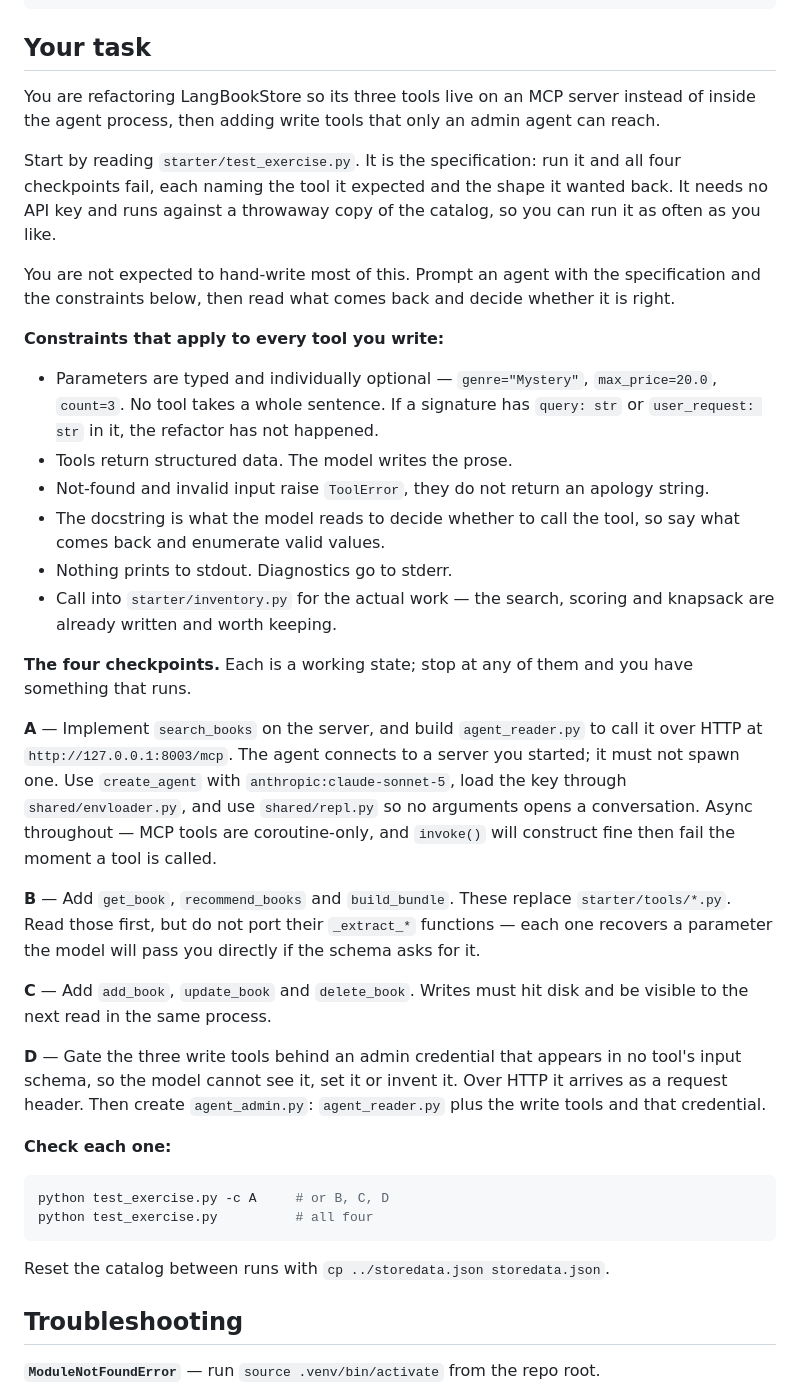
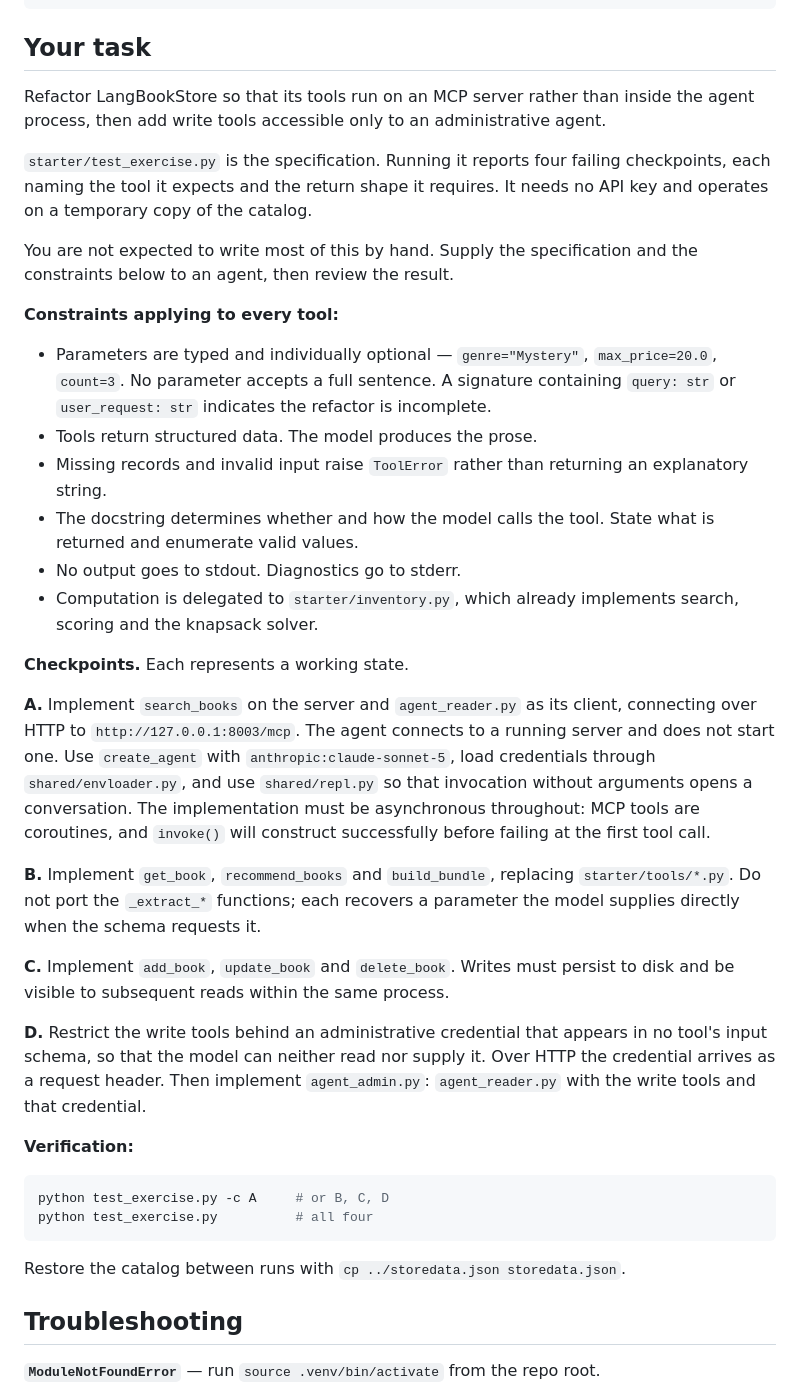
Before and after one commit to Overclock-Accelerator/digible-mcp-training-starter, a Markdown page: 03-mcp-bookstore/README.md, the part around the change. Rendered like a GitHub page.

````diff
--- a/03-mcp-bookstore/README.md
+++ b/03-mcp-bookstore/README.md
@@ -31,65 +31,63 @@ add 'The Fifth Season' by N.K. Jemisin, Fantasy, $18.99
 
 ## Your task
 
-You are refactoring LangBookStore so its three tools live on an MCP server
-instead of inside the agent process, then adding write tools that only an admin
-agent can reach.
+Refactor LangBookStore so that its tools run on an MCP server rather than inside
+the agent process, then add write tools accessible only to an administrative
+agent.
 
-Start by reading `starter/test_exercise.py`. It is the specification: run it and
-all four checkpoints fail, each naming the tool it expected and the shape it
-wanted back. It needs no API key and runs against a throwaway copy of the
-catalog, so you can run it as often as you like.
+`starter/test_exercise.py` is the specification. Running it reports four failing
+checkpoints, each naming the tool it expects and the return shape it requires.
+It needs no API key and operates on a temporary copy of the catalog.
 
-You are not expected to hand-write most of this. Prompt an agent with the
-specification and the constraints below, then read what comes back and decide
-whether it is right.
+You are not expected to write most of this by hand. Supply the specification and
+the constraints below to an agent, then review the result.
 
-**Constraints that apply to every tool you write:**
+**Constraints applying to every tool:**
 
 - Parameters are typed and individually optional — `genre="Mystery"`,
-  `max_price=20.0`, `count=3`. No tool takes a whole sentence. If a signature
-  has `query: str` or `user_request: str` in it, the refactor has not happened.
-- Tools return structured data. The model writes the prose.
-- Not-found and invalid input raise `ToolError`, they do not return an apology
-  string.
-- The docstring is what the model reads to decide whether to call the tool, so
-  say what comes back and enumerate valid values.
-- Nothing prints to stdout. Diagnostics go to stderr.
-- Call into `starter/inventory.py` for the actual work — the search, scoring and
-  knapsack are already written and worth keeping.
+  `max_price=20.0`, `count=3`. No parameter accepts a full sentence. A signature
+  containing `query: str` or `user_request: str` indicates the refactor is
+  incomplete.
+- Tools return structured data. The model produces the prose.
+- Missing records and invalid input raise `ToolError` rather than returning an
+  explanatory string.
+- The docstring determines whether and how the model calls the tool. State what
+  is returned and enumerate valid values.
+- No output goes to stdout. Diagnostics go to stderr.
+- Computation is delegated to `starter/inventory.py`, which already implements
+  search, scoring and the knapsack solver.
 
-**The four checkpoints.** Each is a working state; stop at any of them and you
-have something that runs.
+**Checkpoints.** Each represents a working state.
 
-**A** — Implement `search_books` on the server, and build `agent_reader.py` to
-call it over HTTP at `http://127.0.0.1:8003/mcp`. The agent connects to a server
-you started; it must not spawn one. Use `create_agent` with
-`anthropic:claude-sonnet-5`, load the key through `shared/envloader.py`, and use
-`shared/repl.py` so no arguments opens a conversation. Async throughout — MCP
-tools are coroutine-only, and `invoke()` will construct fine then fail the moment
-a tool is called.
+**A.** Implement `search_books` on the server and `agent_reader.py` as its
+client, connecting over HTTP to `http://127.0.0.1:8003/mcp`. The agent connects
+to a running server and does not start one. Use `create_agent` with
+`anthropic:claude-sonnet-5`, load credentials through `shared/envloader.py`, and
+use `shared/repl.py` so that invocation without arguments opens a conversation.
+The implementation must be asynchronous throughout: MCP tools are coroutines,
+and `invoke()` will construct successfully before failing at the first tool
+call.
 
-**B** — Add `get_book`, `recommend_books` and `build_bundle`. These replace
-`starter/tools/*.py`. Read those first, but do not port their `_extract_*`
-functions — each one recovers a parameter the model will pass you directly if
-the schema asks for it.
+**B.** Implement `get_book`, `recommend_books` and `build_bundle`, replacing
+`starter/tools/*.py`. Do not port the `_extract_*` functions; each recovers a
+parameter the model supplies directly when the schema requests it.
 
-**C** — Add `add_book`, `update_book` and `delete_book`. Writes must hit disk and
-be visible to the next read in the same process.
+**C.** Implement `add_book`, `update_book` and `delete_book`. Writes must persist
+to disk and be visible to subsequent reads within the same process.
 
-**D** — Gate the three write tools behind an admin credential that appears in no
-tool's input schema, so the model cannot see it, set it or invent it. Over HTTP
-it arrives as a request header. Then create `agent_admin.py`: `agent_reader.py`
-plus the write tools and that credential.
+**D.** Restrict the write tools behind an administrative credential that appears
+in no tool's input schema, so that the model can neither read nor supply it.
+Over HTTP the credential arrives as a request header. Then implement
+`agent_admin.py`: `agent_reader.py` with the write tools and that credential.
 
-**Check each one:**
+**Verification:**
 
 ```bash
 python test_exercise.py -c A     # or B, C, D
 python test_exercise.py          # all four
 ```
 
-Reset the catalog between runs with `cp ../storedata.json storedata.json`.
+Restore the catalog between runs with `cp ../storedata.json storedata.json`.
 
 ## Troubleshooting
 
````
Also changed, not shown: 09-mcp-architecture/README.md (+43 -41 lines).
